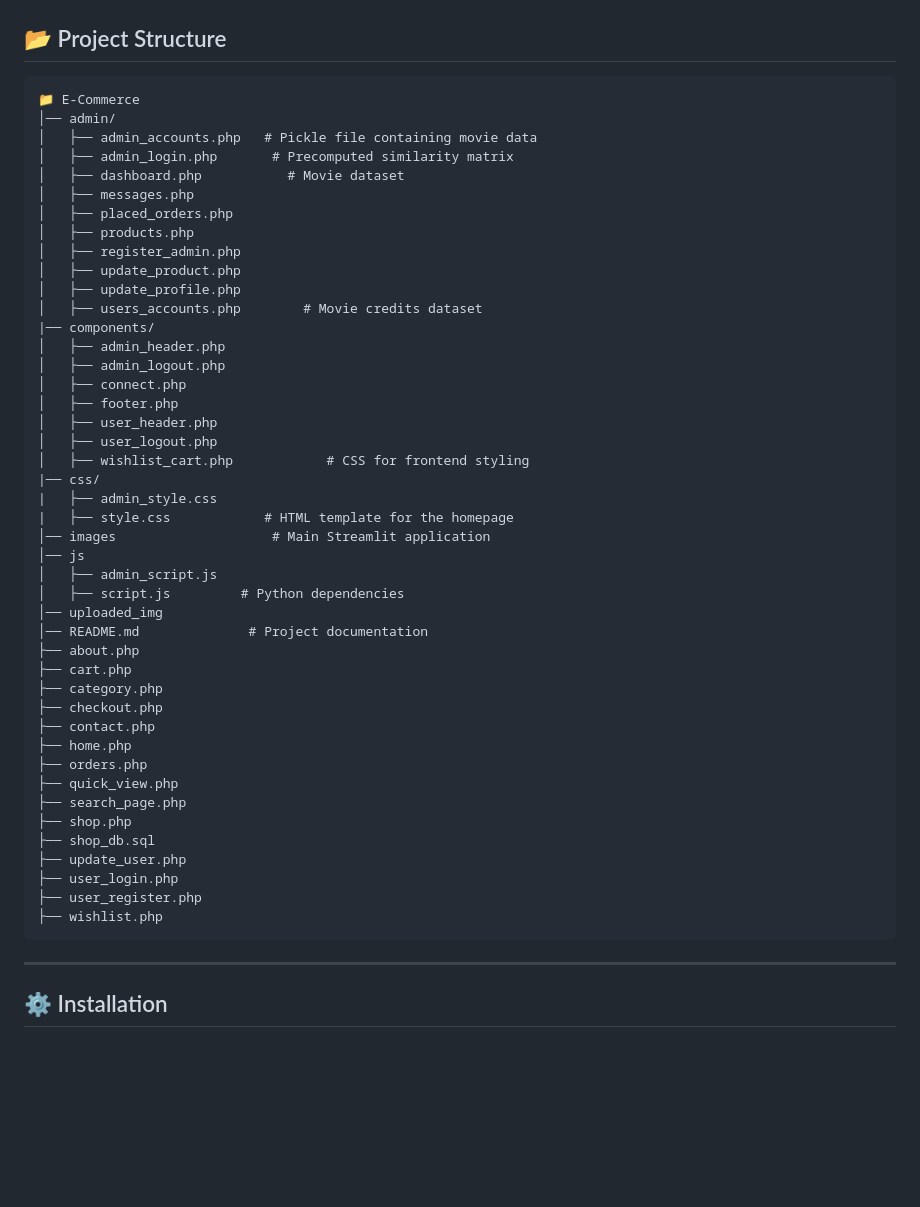
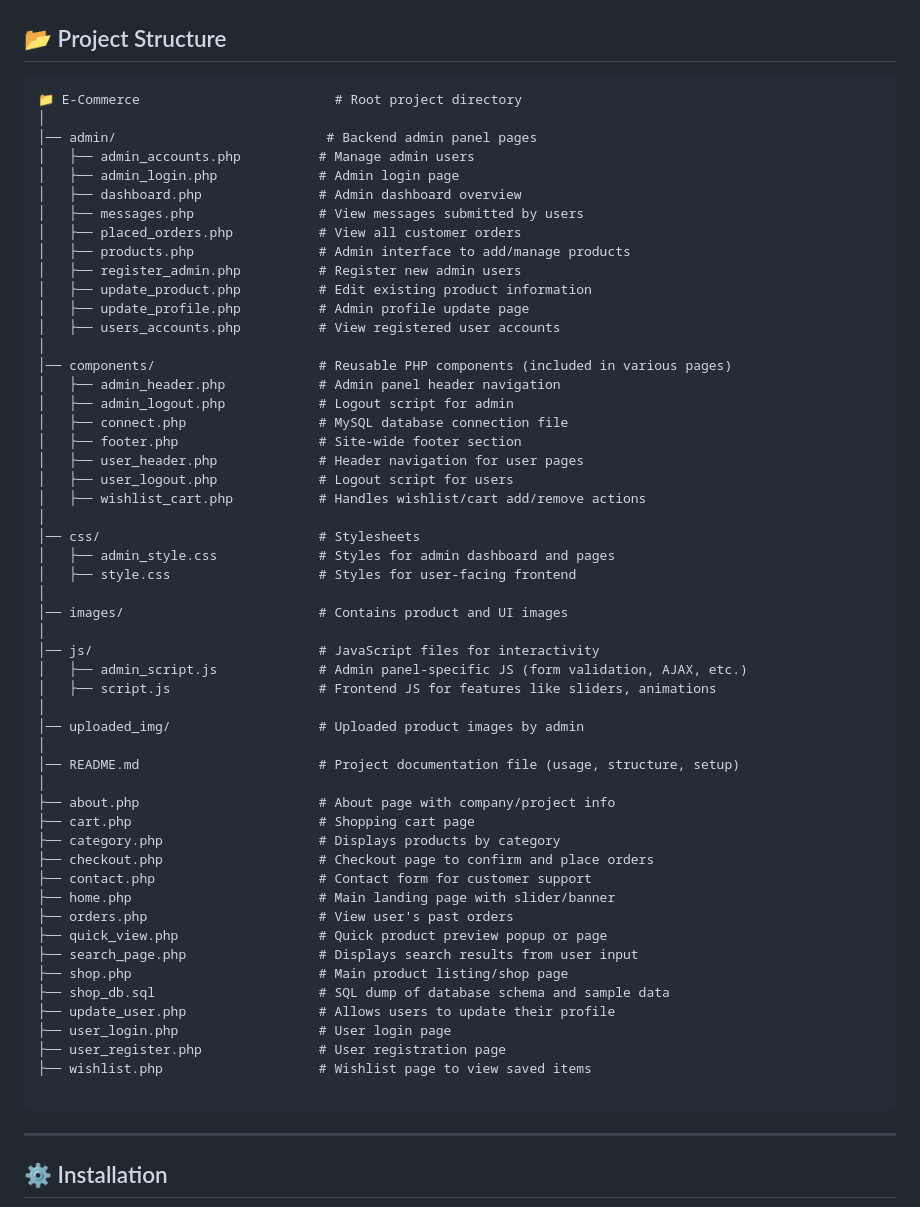
Before and after one commit to Ujjal57/E-Commerce, a Markdown page: README.md, the part around the change. Drawn GitHub-style; blank space fills up the shorter version.

````diff
--- a/README.md
+++ b/README.md
@@ -18,50 +18,59 @@ A full-featured electronics eCommerce website built using **HTML, CSS, JavaScrip
 ## 📂 Project Structure
 
 ```
-📁 E-Commerce
-│── admin/
-│   ├── admin_accounts.php   # Pickle file containing movie data
-│   ├── admin_login.php       # Precomputed similarity matrix
-│   ├── dashboard.php           # Movie dataset
-│   ├── messages.php
-│   ├── placed_orders.php
-│   ├── products.php
-│   ├── register_admin.php
-│   ├── update_product.php
-│   ├── update_profile.php
-│   ├── users_accounts.php        # Movie credits dataset
-|── components/
-│   ├── admin_header.php
-│   ├── admin_logout.php
-│   ├── connect.php
-│   ├── footer.php
-│   ├── user_header.php
-│   ├── user_logout.php
-│   ├── wishlist_cart.php            # CSS for frontend styling
-|── css/
-|   ├── admin_style.css
-|   ├── style.css            # HTML template for the homepage
-│── images                    # Main Streamlit application
-│── js
-│   ├── admin_script.js
-│   ├── script.js         # Python dependencies
-│── uploaded_img
-│── README.md              # Project documentation
-├── about.php
-├── cart.php
-├── category.php
-├── checkout.php
-├── contact.php
-├── home.php
-├── orders.php
-├── quick_view.php
-├── search_page.php
-├── shop.php
-├── shop_db.sql
-├── update_user.php
-├── user_login.php
-├── user_register.php
-├── wishlist.php
+📁 E-Commerce                         # Root project directory
+│
+│── admin/                           # Backend admin panel pages
+│   ├── admin_accounts.php          # Manage admin users
+│   ├── admin_login.php             # Admin login page
+│   ├── dashboard.php               # Admin dashboard overview
+│   ├── messages.php                # View messages submitted by users
+│   ├── placed_orders.php           # View all customer orders
+│   ├── products.php                # Admin interface to add/manage products
+│   ├── register_admin.php          # Register new admin users
+│   ├── update_product.php          # Edit existing product information
+│   ├── update_profile.php          # Admin profile update page
+│   ├── users_accounts.php          # View registered user accounts
+│
+│── components/                     # Reusable PHP components (included in various pages)
+│   ├── admin_header.php            # Admin panel header navigation
+│   ├── admin_logout.php            # Logout script for admin
+│   ├── connect.php                 # MySQL database connection file
+│   ├── footer.php                  # Site-wide footer section
+│   ├── user_header.php             # Header navigation for user pages
+│   ├── user_logout.php             # Logout script for users
+│   ├── wishlist_cart.php           # Handles wishlist/cart add/remove actions
+│
+│── css/                            # Stylesheets
+│   ├── admin_style.css             # Styles for admin dashboard and pages
+│   ├── style.css                   # Styles for user-facing frontend
+│
+│── images/                         # Contains product and UI images
+│
+│── js/                             # JavaScript files for interactivity
+│   ├── admin_script.js             # Admin panel-specific JS (form validation, AJAX, etc.)
+│   ├── script.js                   # Frontend JS for features like sliders, animations
+│
+│── uploaded_img/                   # Uploaded product images by admin
+│
+│── README.md                       # Project documentation file (usage, structure, setup)
+│
+├── about.php                       # About page with company/project info
+├── cart.php                        # Shopping cart page
+├── category.php                    # Displays products by category
+├── checkout.php                    # Checkout page to confirm and place orders
+├── contact.php                     # Contact form for customer support
+├── home.php                        # Main landing page with slider/banner
+├── orders.php                      # View user's past orders
+├── quick_view.php                  # Quick product preview popup or page
+├── search_page.php                 # Displays search results from user input
+├── shop.php                        # Main product listing/shop page
+├── shop_db.sql                     # SQL dump of database schema and sample data
+├── update_user.php                 # Allows users to update their profile
+├── user_login.php                  # User login page
+├── user_register.php               # User registration page
+├── wishlist.php                    # Wishlist page to view saved items
+
 ```
 
 ---
````
